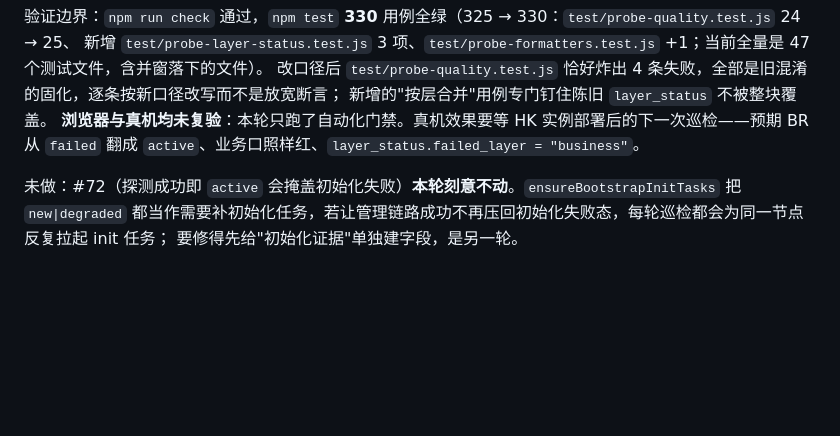
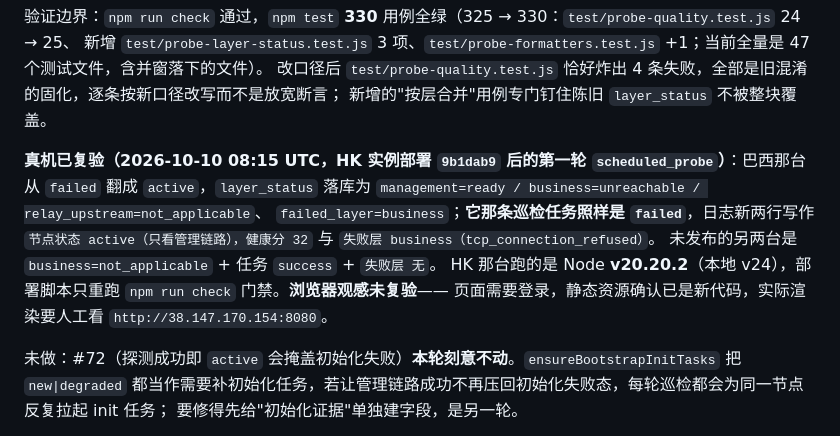
Before and after one commit to augus7737/airport-control-plane, a Markdown page: docs/project-progress.md, the part around the change. Drawn GitHub-style; blank space fills up the shorter version.

Commit message:
docs(progress): 记录状态口径拆分在 HK 真机上的首轮巡检复验

```diff
--- a/docs/project-progress.md
+++ b/docs/project-progress.md
@@ -333,8 +333,14 @@ systemd 用 `is-enabled`，无 systemd 走 `rc-update show default` 匹配，两
 新增 `test/probe-layer-status.test.js` 3 项、`test/probe-formatters.test.js` +1；当前全量是 47 个测试文件，含并窗落下的文件）。
 改口径后 `test/probe-quality.test.js` 恰好炸出 4 条失败，全部是旧混淆的固化，逐条按新口径改写而不是放宽断言；
 新增的"按层合并"用例专门钉住陈旧 `layer_status` 不被整块覆盖。
-**浏览器与真机均未复验**：本轮只跑了自动化门禁。真机效果要等 HK 实例部署后的下一次巡检——预期 BR 从 `failed` 翻成
-`active`、业务口照样红、`layer_status.failed_layer = "business"`。
+
+**真机已复验（2026-10-10 08:15 UTC，HK 实例部署 `9b1dab9` 后的第一轮 `scheduled_probe`）**：巴西那台从 `failed`
+翻成 `active`，`layer_status` 落库为 `management=ready / business=unreachable / relay_upstream=not_applicable`、
+`failed_layer=business`；**它那条巡检任务照样是 `failed`**，日志新两行写作
+`节点状态 active（只看管理链路），健康分 32` 与 `失败层 business（tcp_connection_refused）`。
+未发布的另两台是 `business=not_applicable` + 任务 `success` + `失败层 无`。
+HK 那台跑的是 Node **v20.20.2**（本地 v24），部署脚本只重跑 `npm run check` 门禁。**浏览器观感未复验**——
+页面需要登录，静态资源确认已是新代码，实际渲染要人工看 `http://38.147.170.154:8080`。
 
 未做：#72（探测成功即 `active` 会掩盖初始化失败）**本轮刻意不动**。`ensureBootstrapInitTasks` 把 `new|degraded`
 都当作需要补初始化任务，若让管理链路成功不再压回初始化失败态，每轮巡检都会为同一节点反复拉起 init 任务；
```
